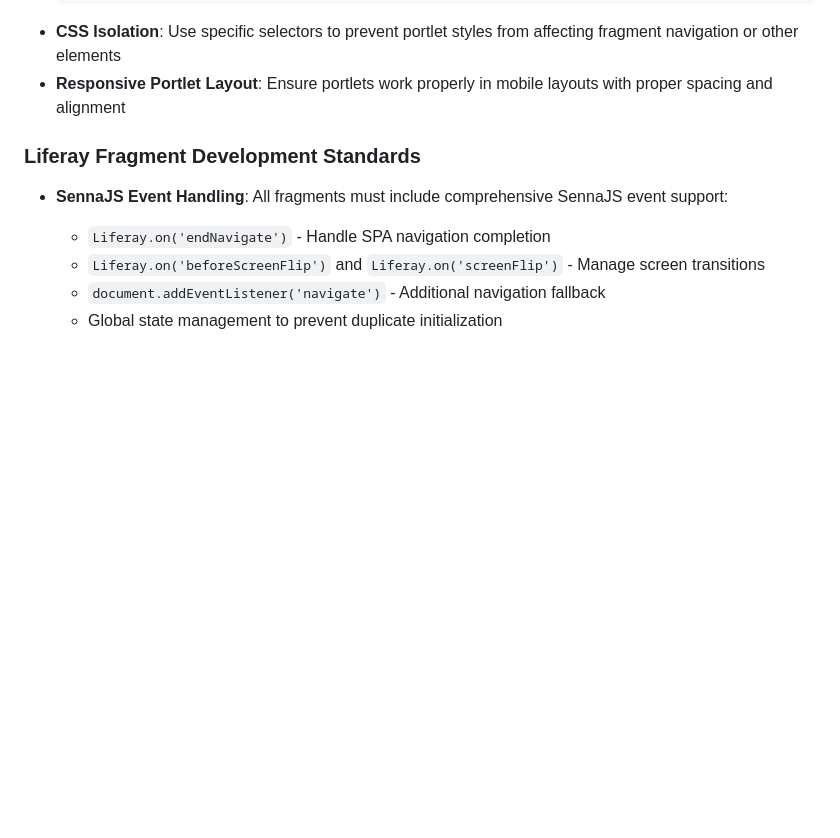
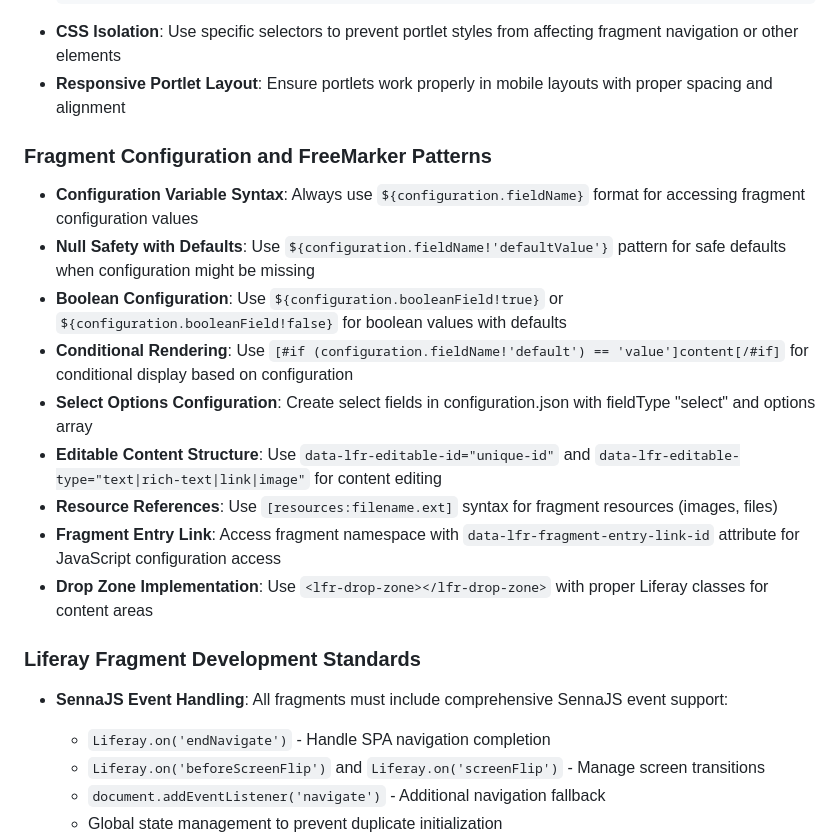
Before and after one commit to kristianp335/ScottishPowerLiferay, a Markdown page: replit.md, the part around the change. Drawn GitHub-style; blank space fills up the shorter version.

Commit message:
Explain how to set up fragments and FreeMarker for user preferences
Document fragment configuration and FreeMarker usage in replit.md.

Replit-Commit-Author: Agent
Replit-Commit-Session-Id: 01d8be7e-d0d4-4340-ae71-0069baaf1e94
Replit-Commit-Screenshot-Url: https://storage.googleapis.com/screenshot-production-us-central1/82030107-a4be-4051-ad87-d02f72fb7e99/5e488317-5387-4135-a00b-107c9e40a2f7.jpg

````diff
--- a/replit.md
+++ b/replit.md
@@ -33,6 +33,17 @@ Preferred communication style: Simple, everyday language.
   ```
 - **CSS Isolation**: Use specific selectors to prevent portlet styles from affecting fragment navigation or other elements
 - **Responsive Portlet Layout**: Ensure portlets work properly in mobile layouts with proper spacing and alignment
+
+### Fragment Configuration and FreeMarker Patterns
+- **Configuration Variable Syntax**: Always use `${configuration.fieldName}` format for accessing fragment configuration values
+- **Null Safety with Defaults**: Use `${configuration.fieldName!'defaultValue'}` pattern for safe defaults when configuration might be missing
+- **Boolean Configuration**: Use `${configuration.booleanField!true}` or `${configuration.booleanField!false}` for boolean values with defaults
+- **Conditional Rendering**: Use `[#if (configuration.fieldName!'default') == 'value']content[/#if]` for conditional display based on configuration
+- **Select Options Configuration**: Create select fields in configuration.json with fieldType "select" and options array
+- **Editable Content Structure**: Use `data-lfr-editable-id="unique-id"` and `data-lfr-editable-type="text|rich-text|link|image"` for content editing
+- **Resource References**: Use `[resources:filename.ext]` syntax for fragment resources (images, files)
+- **Fragment Entry Link**: Access fragment namespace with `data-lfr-fragment-entry-link-id` attribute for JavaScript configuration access
+- **Drop Zone Implementation**: Use `<lfr-drop-zone></lfr-drop-zone>` with proper Liferay classes for content areas
 
 ### Liferay Fragment Development Standards
 - **SennaJS Event Handling**: All fragments must include comprehensive SennaJS event support:
````
